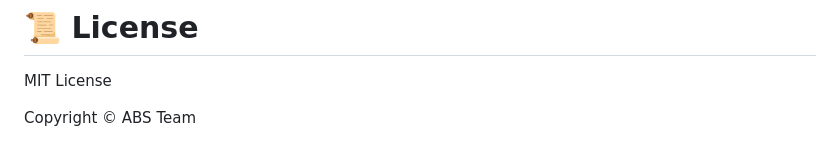
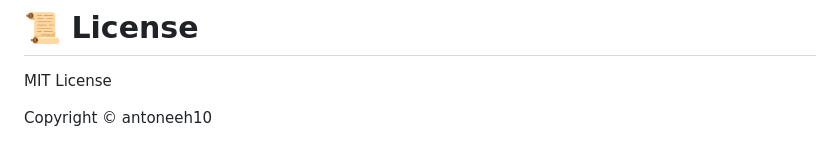
Before and after one commit to antoneeh10/abs-coder, a Markdown page: README.md, the part around the change. GitHub-like rendering.

```diff
--- a/README.md
+++ b/README.md
@@ -312,4 +312,4 @@ ABS CODER™ does not provide cryptographic security and should not be used for
 
 MIT License
 
-Copyright © ABS Team
+Copyright © antoneeh10
```
